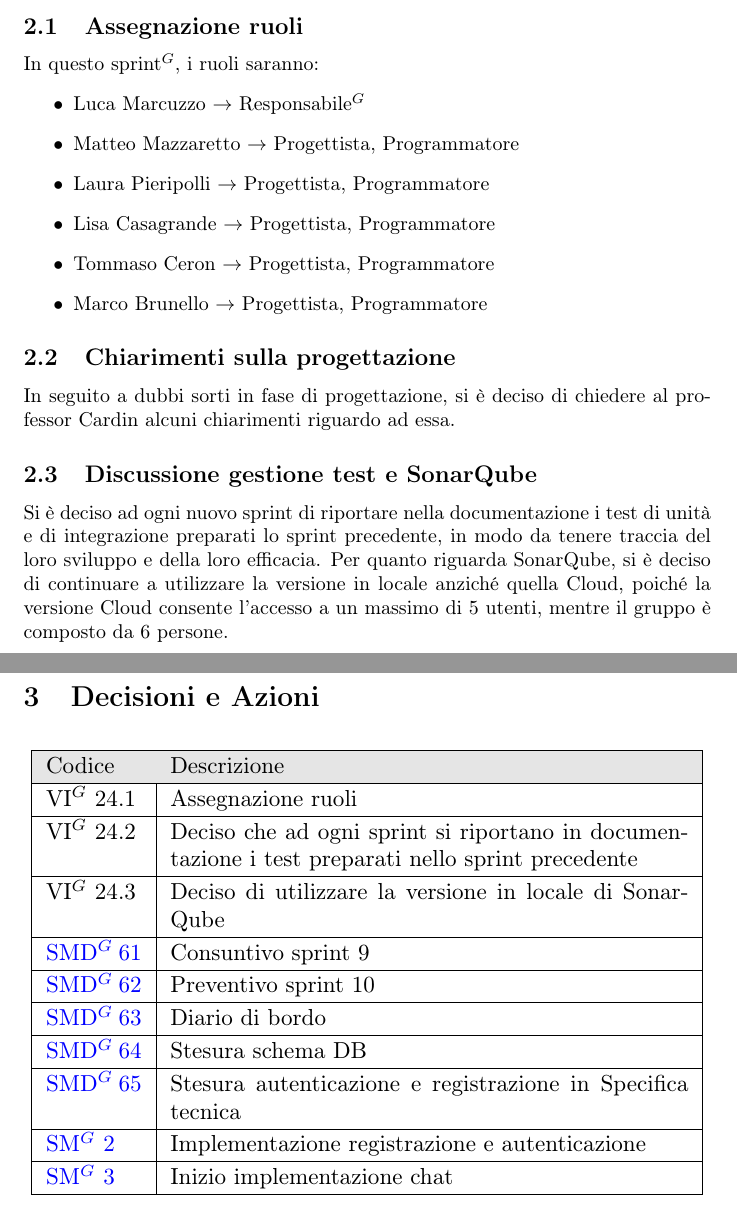
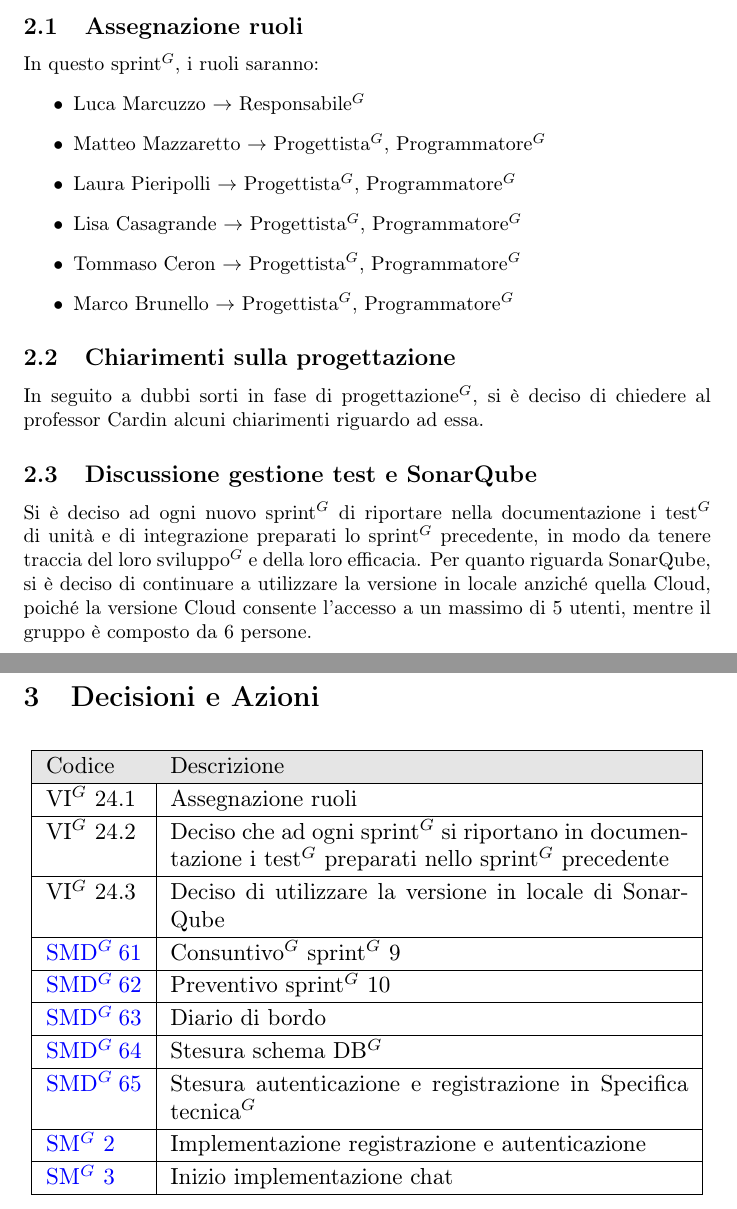
Before and after one commit to NullPointersGroup/Documentazione, a LaTeX document (src/PB/Verbali Interni/2026-03-16_verbale_interno/2026-03-16_verbale_interno.tex, which reads src/PB/Verbali Interni/2026-03-16_verbale_interno/content/decisioni_azioni.tex, src/PB/Verbali Interni/2026-03-16_verbale_interno/content/diario.tex): two parts of pages 5 and 6 of 6, joined at a grey line, cut so that both start at the same text. Compiled offline with pdfLaTeX.

Commit message:
PDF aggiornati

```diff
--- a/src/PB/Verbali Interni/2026-03-16_verbale_interno/content/decisioni_azioni.tex
+++ b/src/PB/Verbali Interni/2026-03-16_verbale_interno/content/decisioni_azioni.tex
@@ -11,19 +11,19 @@
 			\hline
 			VI$^G$ 24.1 & Assegnazione ruoli \\
 			\hline
-			VI$^G$ 24.2 & Deciso che ad ogni sprint si riportano in documentazione i test preparati nello sprint precedente \\
+			VI$^G$ 24.2 & Deciso che ad ogni sprint$^G$ si riportano in documentazione i test$^G$ preparati nello sprint$^G$ precedente \\
 			\hline
 			VI$^G$ 24.3 & Deciso di utilizzare la versione in locale di SonarQube \\
 			\hline
-			\href{https://github.com/NullPointersGroup/Documentazione/issues/251}{SMD$^G$ 61} & Consuntivo sprint 9 \\
+			\href{https://github.com/NullPointersGroup/Documentazione/issues/251}{SMD$^G$ 61} & Consuntivo$^G$ sprint$^G$ 9 \\
 			\hline
-			\href{https://github.com/NullPointersGroup/Documentazione/issues/252}{SMD$^G$ 62} & Preventivo sprint 10 \\
+			\href{https://github.com/NullPointersGroup/Documentazione/issues/252}{SMD$^G$ 62} & Preventivo sprint$^G$ 10 \\
 			\hline
 			\href{https://github.com/NullPointersGroup/Documentazione/issues/253}{SMD$^G$ 63} & Diario di bordo \\
 			\hline
-			\href{https://github.com/NullPointersGroup/Documentazione/issues/256}{SMD$^G$ 64} & Stesura schema DB \\
+			\href{https://github.com/NullPointersGroup/Documentazione/issues/256}{SMD$^G$ 64} & Stesura schema DB$^G$ \\
 			\hline
-			\href{https://github.com/NullPointersGroup/Documentazione/issues/257}{SMD$^G$ 65} & Stesura autenticazione e registrazione in Specifica tecnica \\
+			\href{https://github.com/NullPointersGroup/Documentazione/issues/257}{SMD$^G$ 65} & Stesura autenticazione e registrazione in Specifica tecnica$^G$ \\
 			\hline
 			\href{https://github.com/NullPointersGroup/SmartOrder/issues/20}{SM$^G$ 2} & Implementazione registrazione e autenticazione \\
 			\hline
--- a/src/PB/Verbali Interni/2026-03-16_verbale_interno/content/diario.tex
+++ b/src/PB/Verbali Interni/2026-03-16_verbale_interno/content/diario.tex
@@ -4,16 +4,16 @@
 In questo sprint$^G$, i ruoli saranno:
 \begin{itemize}
 	\item Luca Marcuzzo $\rightarrow$ Responsabile$^G$
-	\item Matteo Mazzaretto $\rightarrow$ Progettista, Programmatore
-	\item Laura Pieripolli $\rightarrow$ Progettista, Programmatore
-	\item Lisa Casagrande $\rightarrow$ Progettista, Programmatore
-	\item Tommaso Ceron $\rightarrow$ Progettista, Programmatore
-	\item Marco Brunello $\rightarrow$ Progettista, Programmatore
+	\item Matteo Mazzaretto $\rightarrow$ Progettista$^G$, Programmatore$^G$
+	\item Laura Pieripolli $\rightarrow$ Progettista$^G$, Programmatore$^G$
+	\item Lisa Casagrande $\rightarrow$ Progettista$^G$, Programmatore$^G$
+	\item Tommaso Ceron $\rightarrow$ Progettista$^G$, Programmatore$^G$
+	\item Marco Brunello $\rightarrow$ Progettista$^G$, Programmatore$^G$
 \end{itemize}
 
 \subsection{Chiarimenti sulla progettazione}
-In seguito a dubbi sorti in fase di progettazione, si è deciso di chiedere al professor Cardin alcuni chiarimenti riguardo ad essa.
+In seguito a dubbi sorti in fase di progettazione$^G$, si è deciso di chiedere al professor Cardin alcuni chiarimenti riguardo ad essa.
 
 \subsection{Discussione gestione test e SonarQube}
-Si è deciso ad ogni nuovo sprint di riportare nella documentazione i test di unità e di integrazione preparati lo sprint precedente, in modo da tenere traccia del loro sviluppo e della loro efficacia.
+Si è deciso ad ogni nuovo sprint$^G$ di riportare nella documentazione i test$^G$ di unità e di integrazione preparati lo sprint$^G$ precedente, in modo da tenere traccia del loro sviluppo$^G$ e della loro efficacia.
 Per quanto riguarda SonarQube, si è deciso di continuare a utilizzare la versione in locale anziché quella Cloud, poiché la versione Cloud consente l’accesso a un massimo di 5 utenti, mentre il gruppo è composto da 6 persone.
```
Also changed, not shown: src/PB/Verbali Interni/2026-03-16_verbale_interno/content/odg.tex (+2 -2 lines), output/Diario Di Bordo/PB/2026-03-04_Diario_di_Bordo.pdf, output/Diario Di Bordo/PB/2026-03-11_Diario_di_Bordo.pdf, output/PB/Documenti Esterni/Analisi_dei_Requisiti.pdf, output/PB/Documenti Esterni/Specifica_Tecnica.pdf, 10 other files.
